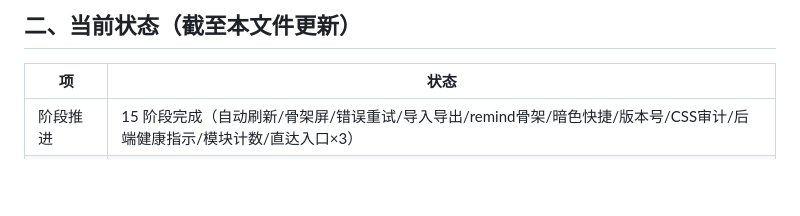
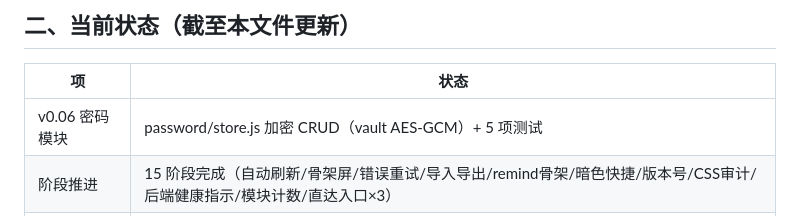
Before and after one commit to luoluo-C-N/luo, a Markdown page: docs/DEV-STATUS.md, the part around the change. GitHub-like rendering; blank space fills up the shorter version.

Commit message:
docs: DEV-STATUS v0.06 进度

```diff
--- a/docs/DEV-STATUS.md
+++ b/docs/DEV-STATUS.md
@@ -13,6 +13,7 @@
 
 | 项 | 状态 |
 |---|---|
+| v0.06 密码模块 | password/store.js 加密 CRUD（vault AES-GCM）+ 5 项测试 |
 | 阶段推进 | 15 阶段完成（自动刷新/骨架屏/错误重试/导入导出/remind骨架/暗色快捷/版本号/CSS审计/后端健康指示/模块计数/直达入口×3） |
 | 阶段推进 | 15 阶段完成（自动刷新/骨架屏/错误重试/导入导出/remind骨架/暗色快捷/版本号/CSS审计/后端健康指示/模块计数/直达入口×3） |
 | 最新提交 | 见 `git log --oneline -5`（develop 分支，全部已推送） |
```
